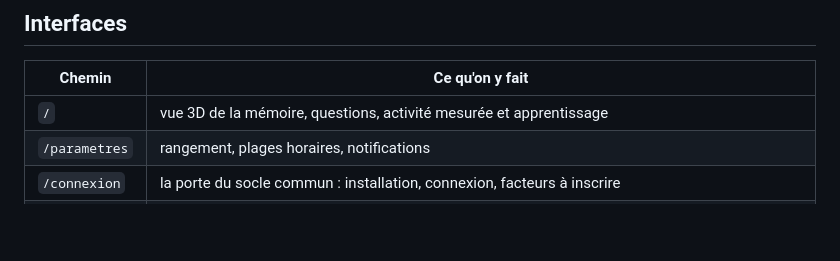
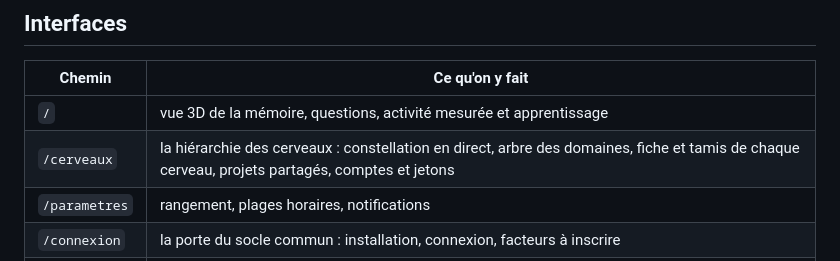
Before and after one commit to codexX64/Synapse, a Markdown page: README.md, the part around the change. GitHub-like rendering; blank space fills up the shorter version.

Commit message:
documentation : page Cerveaux, relevé de la 3.1.0

```diff
--- a/README.md
+++ b/README.md
@@ -85,6 +85,7 @@ premier compte se crée depuis le Hub (Comptes des services) ; seul, SYNAPSE
 | Chemin | Ce qu'on y fait |
 |---|---|
 | `/` | vue 3D de la mémoire, questions, activité mesurée et apprentissage |
+| `/cerveaux` | la hiérarchie des cerveaux : constellation en direct, arbre des domaines, fiche et tamis de chaque cerveau, projets partagés, comptes et jetons |
 | `/parametres` | rangement, plages horaires, notifications |
 | `/connexion` | la porte du socle commun : installation, connexion, facteurs à inscrire |
 | `/compte` | moyens de connexion, sessions, alertes, export et suppression de ses données ; comptes, politique et journal pour un administrateur |
```
Also changed, not shown: NO-VIBE.md (+7 -0 lines).
